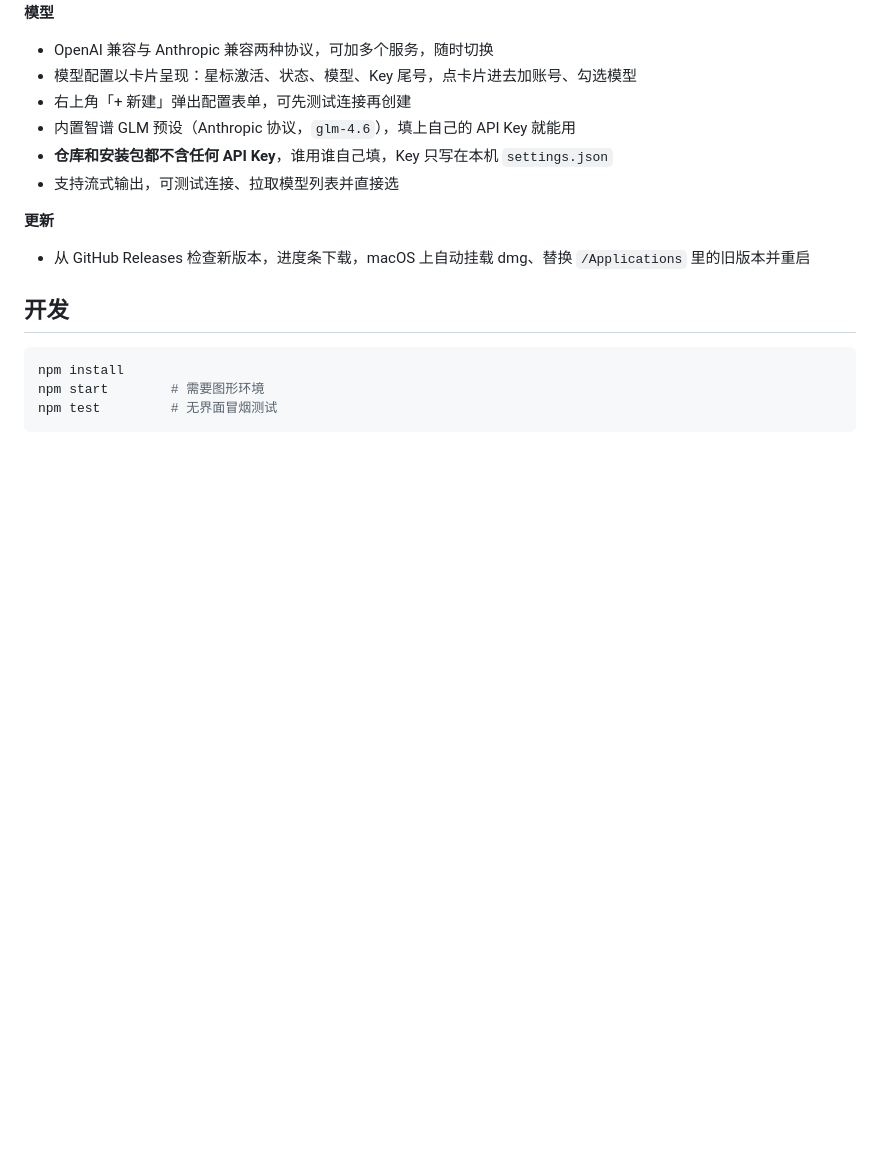
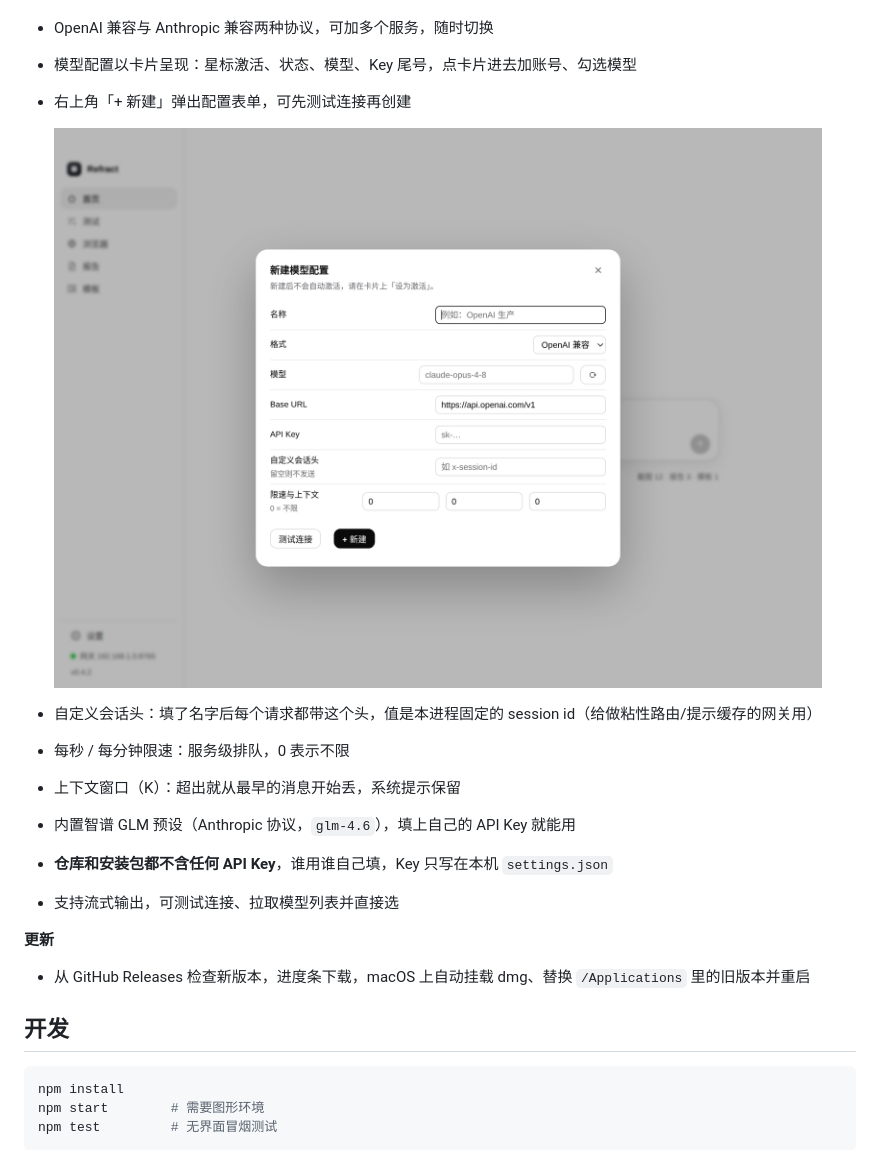
Before and after one commit to VVen1F/WSift, a Markdown page: README.md, the part around the change. Rendered like a GitHub page; pictures changed too: docs/newmodel.png (added); blank space fills up the shorter version.

Commit message:
0.5.1：补全会话头、限速、上下文窗口，修正表单标签宽度

```diff
--- a/README.md
+++ b/README.md
@@ -62,6 +62,12 @@
 - OpenAI 兼容与 Anthropic 兼容两种协议，可加多个服务，随时切换
 - 模型配置以卡片呈现：星标激活、状态、模型、Key 尾号，点卡片进去加账号、勾选模型
 - 右上角「+ 新建」弹出配置表单，可先测试连接再创建
+
+  ![新建模型配置](docs/newmodel.png)
+
+- 自定义会话头：填了名字后每个请求都带这个头，值是本进程固定的 session id（给做粘性路由/提示缓存的网关用）
+- 每秒 / 每分钟限速：服务级排队，0 表示不限
+- 上下文窗口（K）：超出就从最早的消息开始丢，系统提示保留
 - 内置智谱 GLM 预设（Anthropic 协议，`glm-4.6`），填上自己的 API Key 就能用
 - **仓库和安装包都不含任何 API Key**，谁用谁自己填，Key 只写在本机 `settings.json`
 - 支持流式输出，可测试连接、拉取模型列表并直接选
```
Also changed, not shown: 6 other files.
